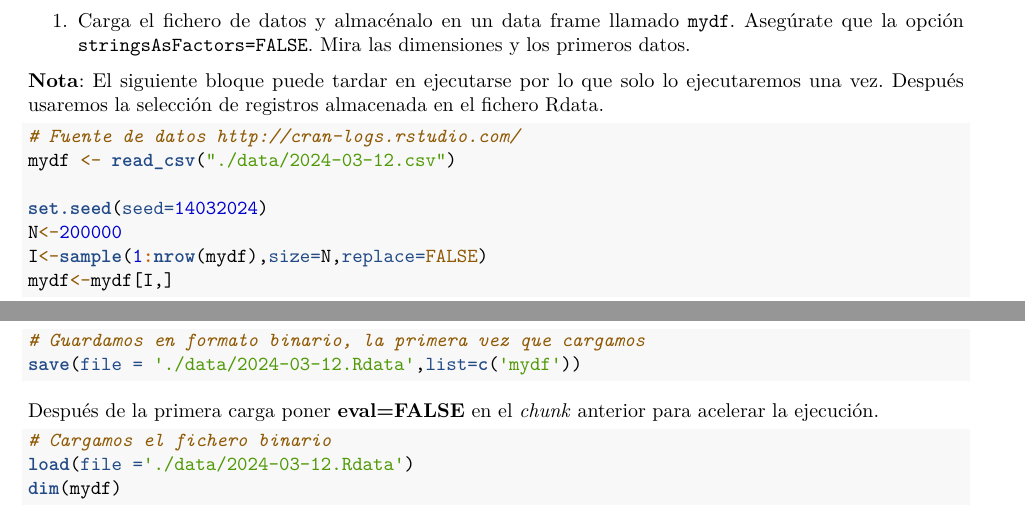
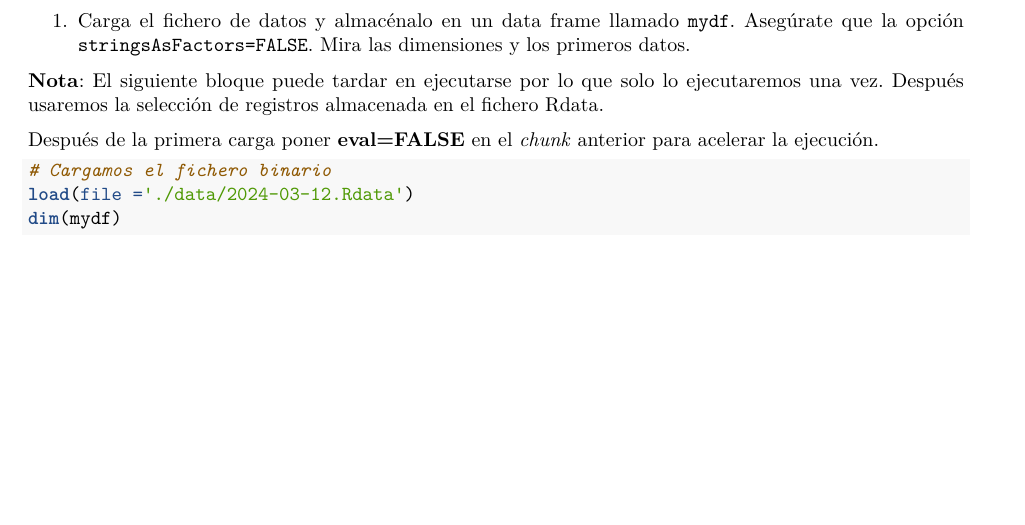
Before and after one commit to dapuer2/RaceTema4, an R Markdown document (CarreraTydiverse_Alumno.Rmd): two parts of pages 1 and 2 of 9 before the commit and part of page 1 of 10 after it, the two joined at a grey line, cut so that both start at the same text, the shorter picture padded with empty space. Rendered offline with R 4.5, knitr and Pandoc, then LaTeX, with nearby package versions.

Commit message:
Ejercicio 8

````diff
--- a/CarreraTydiverse_Alumno.Rmd
+++ b/CarreraTydiverse_Alumno.Rmd
@@ -90,17 +90,6 @@ Se pueden descargar ficheros actuales del `logs` usando la librería https://r-h
 **Nota**: El siguiente bloque puede tardar en ejecutarse por lo que solo lo ejecutaremos una vez. Después usaremos la selección de registros almacenada en el fichero Rdata.
 
 
-```{r,eval=FALSE}
-# Fuente de datos http://cran-logs.rstudio.com/
-mydf <- read_csv("./data/2024-03-12.csv")
-
-set.seed(seed=14032024)
-N<-200000
-I<-sample(1:nrow(mydf),size=N,replace=FALSE)
-mydf<-mydf[I,]
-# Guardamos en formato binario, la primera vez que cargamos
-save(file = './data/2024-03-12.Rdata',list=c('mydf'))
-```
 
 Después de la primera carga poner **eval=FALSE** en el *chunk* anterior para acelerar la ejecución.
 
````
Also changed, not shown: CarreraTydiverse_Alumno.Rmd (3 more changed lines).
